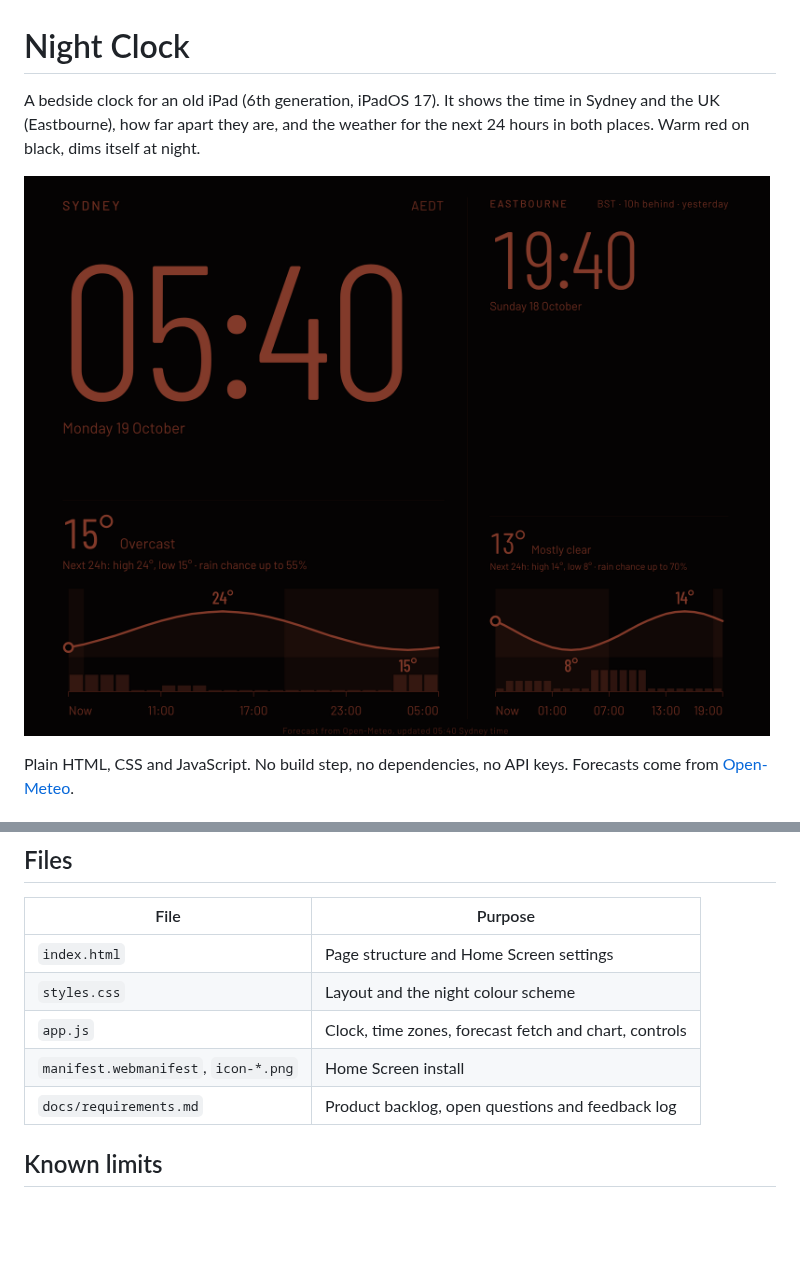
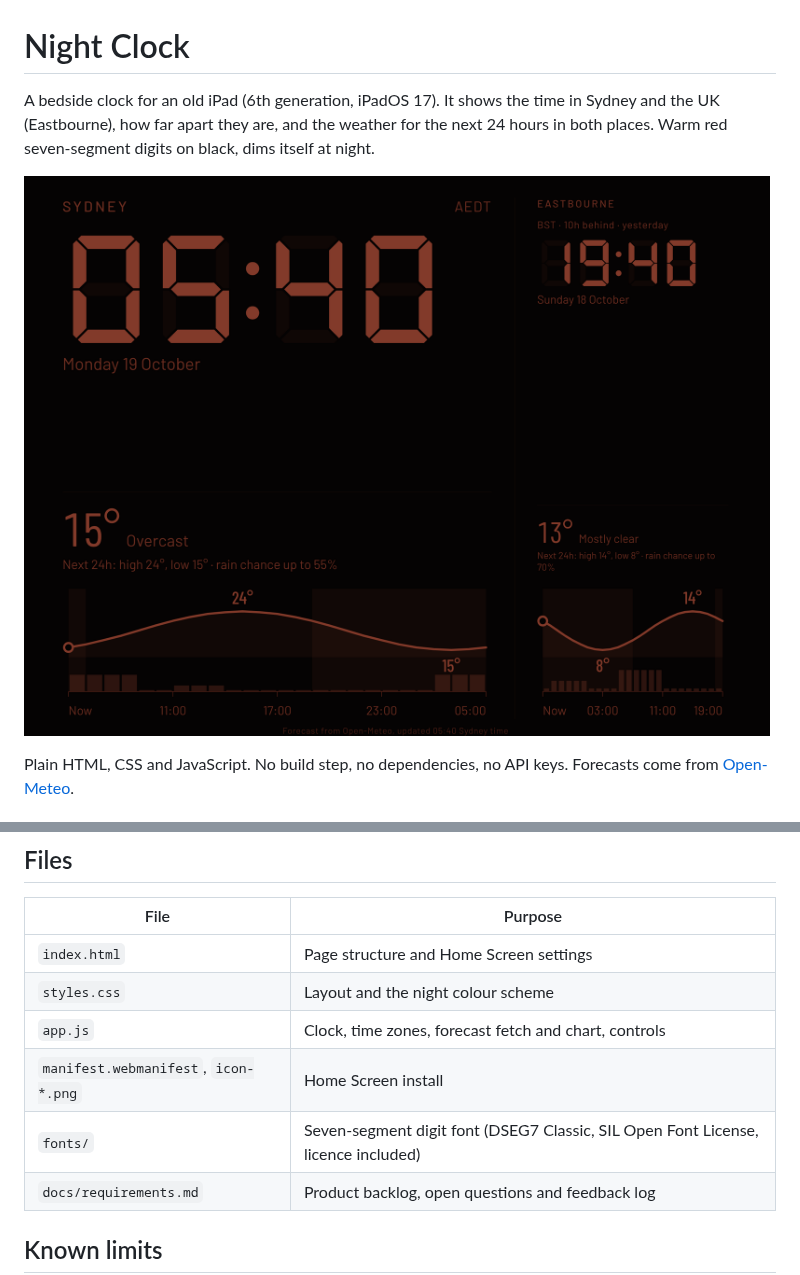
Before and after one commit to konradwhiting/night-clock, a Markdown page: README.md, 2 parts joined by grey strips. GitHub-like rendering; pictures changed too: docs/screenshots/landscape.png; blank space fills up the shorter version.

```diff
--- a/README.md
+++ b/README.md
@@ -1,6 +1,6 @@
 # Night Clock
 
-A bedside clock for an old iPad (6th generation, iPadOS 17). It shows the time in Sydney and the UK (Eastbourne), how far apart they are, and the weather for the next 24 hours in both places. Warm red on black, dims itself at night.
+A bedside clock for an old iPad (6th generation, iPadOS 17). It shows the time in Sydney and the UK (Eastbourne), how far apart they are, and the weather for the next 24 hours in both places. Warm red seven-segment digits on black, dims itself at night.
 
 ![Landscape](docs/screenshots/landscape.png)
 
@@ -47,6 +47,7 @@ Then open http://localhost:8000.
 | `styles.css` | Layout and the night colour scheme |
 | `app.js` | Clock, time zones, forecast fetch and chart, controls |
 | `manifest.webmanifest`, `icon-*.png` | Home Screen install |
+| `fonts/` | Seven-segment digit font (DSEG7 Classic, SIL Open Font License, licence included) |
 | `docs/requirements.md` | Product backlog, open questions and feedback log |
 
 ## Known limits
```
Also changed, not shown: docs/requirements.md (+1 -0 lines), docs/screenshots/controls.png, docs/screenshots/portrait.png, 5 other files.
